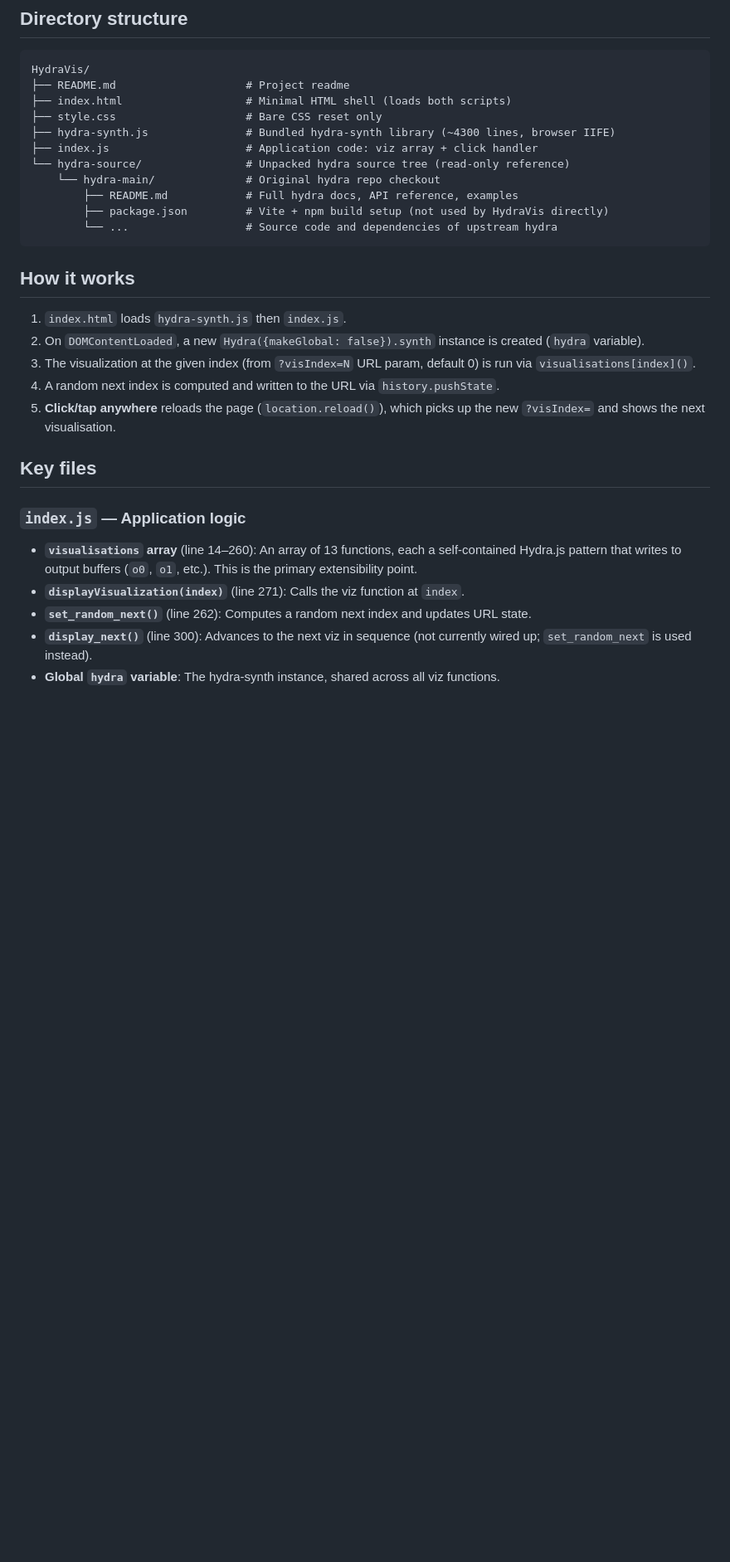
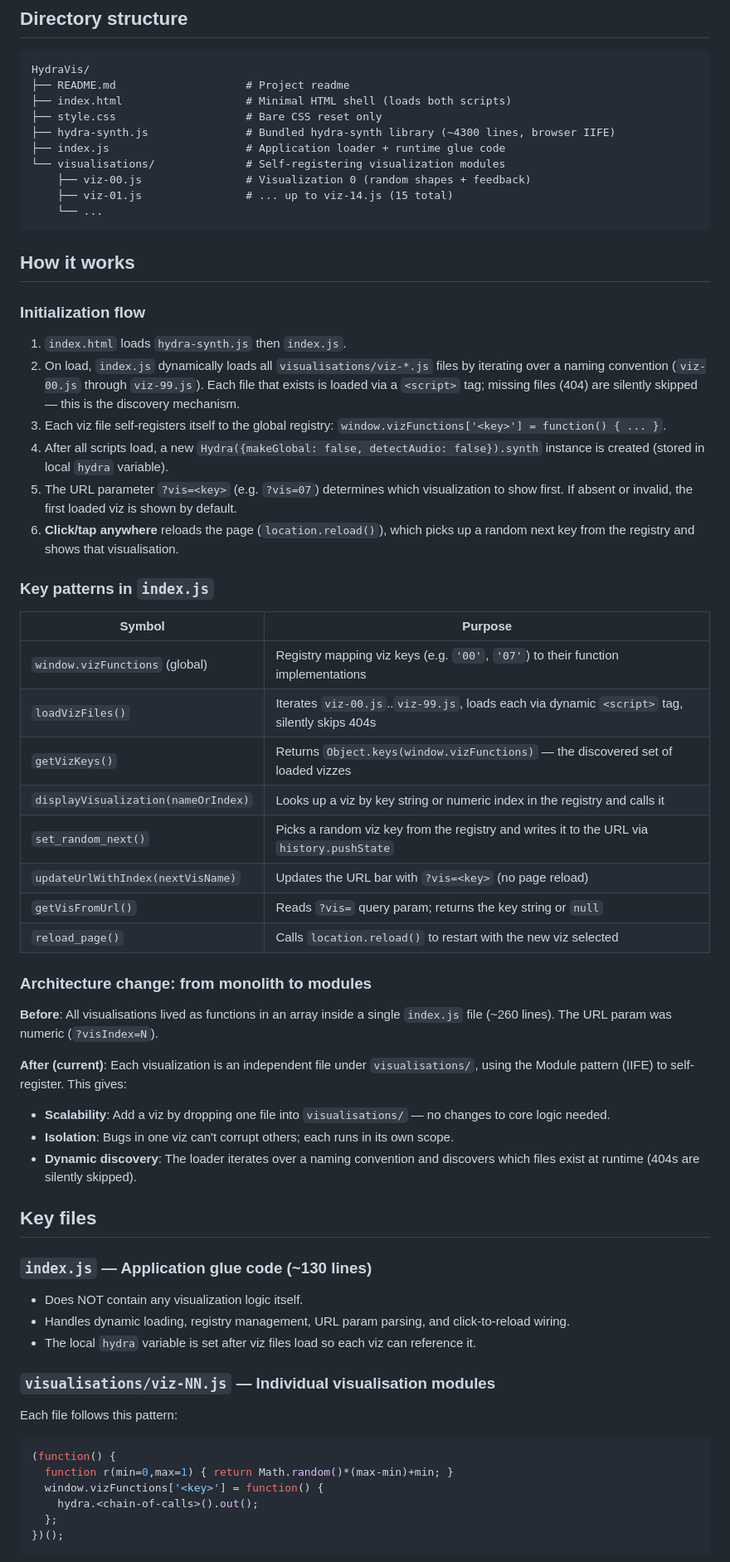
Before and after one commit to 05k4rausdertonne/HydraVis, a Markdown page: .hermes/AGENTS.md, the part around one of its changes. Shown at 83% size. GitHub-like rendering; blank space fills up the shorter version.

````diff
--- a/.hermes/AGENTS.md
+++ b/.hermes/AGENTS.md
@@ -12,28 +12,64 @@ HydraVis/
 ├── index.html                   # Minimal HTML shell (loads both scripts)
 ├── style.css                    # Bare CSS reset only
 ├── hydra-synth.js               # Bundled hydra-synth library (~4300 lines, browser IIFE)
-├── index.js                     # Application code: viz array + click handler
-└── hydra-source/                # Unpacked hydra source tree (read-only reference)
-    └── hydra-main/              # Original hydra repo checkout
-        ├── README.md            # Full hydra docs, API reference, examples
-        ├── package.json         # Vite + npm build setup (not used by HydraVis directly)
-        └── ...                  # Source code and dependencies of upstream hydra
+├── index.js                     # Application loader + runtime glue code
+└── visualisations/              # Self-registering visualization modules
+    ├── viz-00.js                # Visualization 0 (random shapes + feedback)
+    ├── viz-01.js                # ... up to viz-14.js (15 total)
+    └── ...
 ```
 
 ## How it works
 
+### Initialization flow
+
 1. `index.html` loads `hydra-synth.js` then `index.js`.
-2. On `DOMContentLoaded`, a new `Hydra({makeGlobal: false}).synth` instance is created (`hydra` variable).
-3. The visualization at the given index (from `?visIndex=N` URL param, default 0) is run via `visualisations[index]()`.
-4. A random next index is computed and written to the URL via `history.pushState`.
-5. **Click/tap anywhere** reloads the page (`location.reload()`), which picks up the new `?visIndex=` and shows the next visualisation.
+2. On load, `index.js` dynamically loads all `visualisations/viz-*.js` files by iterating over a naming convention (`viz-00.js` through `viz-99.js`). Each file that exists is loaded via a `<script>` tag; missing files (404) are silently skipped — this is the discovery mechanism.
+3. Each viz file self-registers itself to the global registry: `window.vizFunctions['<key>'] = function() { ... }`.
+4. After all scripts load, a new `Hydra({makeGlobal: false, detectAudio: false}).synth` instance is created (stored in local `hydra` variable).
+5. The URL parameter `?vis=<key>` (e.g. `?vis=07`) determines which visualization to show first. If absent or invalid, the first loaded viz is shown by default.
+6. **Click/tap anywhere** reloads the page (`location.reload()`), which picks up a random next key from the registry and shows that visualisation.
+
+### Key patterns in `index.js`
+
+| Symbol | Purpose |
+|---|---|
+| `window.vizFunctions` (global) | Registry mapping viz keys (e.g. `'00'`, `'07'`) to their function implementations |
+| `loadVizFiles()` | Iterates `viz-00.js`..`viz-99.js`, loads each via dynamic `<script>` tag, silently skips 404s |
+| `getVizKeys()` | Returns `Object.keys(window.vizFunctions)` — the discovered set of loaded vizzes |
+| `displayVisualization(nameOrIndex)` | Looks up a viz by key string or numeric index in the registry and calls it |
+| `set_random_next()` | Picks a random viz key from the registry and writes it to the URL via `history.pushState` |
+| `updateUrlWithIndex(nextVisName)` | Updates the URL bar with `?vis=<key>` (no page reload) |
+| `getVisFromUrl()` | Reads `?vis=` query param; returns the key string or `null` |
+| `reload_page()` | Calls `location.reload()` to restart with the new viz selected |
+
+### Architecture change: from monolith to modules
+
+**Before**: All visualisations lived as functions in an array inside a single `index.js` file (~260 lines). The URL param was numeric (`?visIndex=N`).
+
+**After (current)**: Each visualization is an independent file under `visualisations/`, using the Module pattern (IIFE) to self-register. This gives:
+- **Scalability**: Add a viz by dropping one file into `visualisations/` — no changes to core logic needed.
+- **Isolation**: Bugs in one viz can't corrupt others; each runs in its own scope.
+- **Dynamic discovery**: The loader iterates over a naming convention and discovers which files exist at runtime (404s are silently skipped).
 
 ## Key files
 
-### `index.js` — Application logic
+### `index.js` — Application glue code (~130 lines)
 
-- **`visualisations` array** (line 14–260): An array of 13 functions, each a self-contained Hydra.js pattern that writes to output buffers (`o0`, `o1`, etc.). This is the primary extensibility point.
-- **`displayVisualization(index)`** (line 271): Calls the viz function at `index`.
-- **`set_random_next()`** (line 262): Computes a random next index and updates URL state.
-- **`display_next()`** (line 300): Advances to the next viz in sequence (not currently wired up; `set_random_next` is used instead).
-- **Global `hydra` variable**: The hydra-synth instance, shared across all viz functions.
+- Does NOT contain any visualization logic itself.
+- Handles dynamic loading, registry management, URL param parsing, and click-to-reload wiring.
+- The local `hydra` variable is set after viz files load so each viz can reference it.
+
+### `visualisations/viz-NN.js` — Individual visualisation modules
+
+Each file follows this pattern:
+
+```javascript
+(function() {
+  function r(min=0,max=1) { return Math.random()*(max-min)+min; }
+  window.vizFunctions['<key>'] = function() {
+    hydra.<chain-of-calls>().out();
+  };
+})();
+```
+
````
Also changed, not shown: other parts of .hermes/AGENTS.md (+13 -10 lines).
